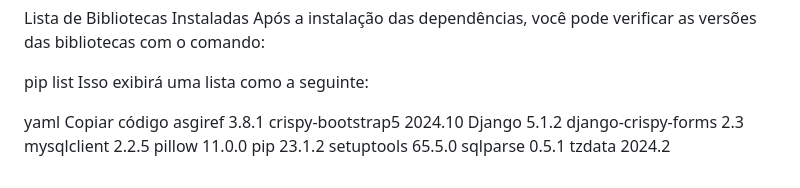
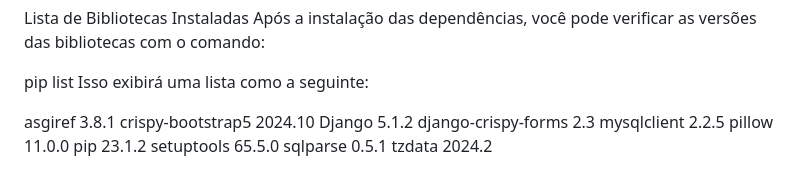
Before and after one commit to mateusmendesprogrammer17/Django-Upload-Image_Products, a Markdown page: README.md, the part around the change. Drawn GitHub-style.

```diff
--- a/README.md
+++ b/README.md
@@ -115,8 +115,7 @@ Após a instalação das dependências, você pode verificar as versões das bib
 pip list
 Isso exibirá uma lista como a seguinte:
 
-yaml
-Copiar código
+
 asgiref             3.8.1
 crispy-bootstrap5   2024.10
 Django              5.1.2
```
